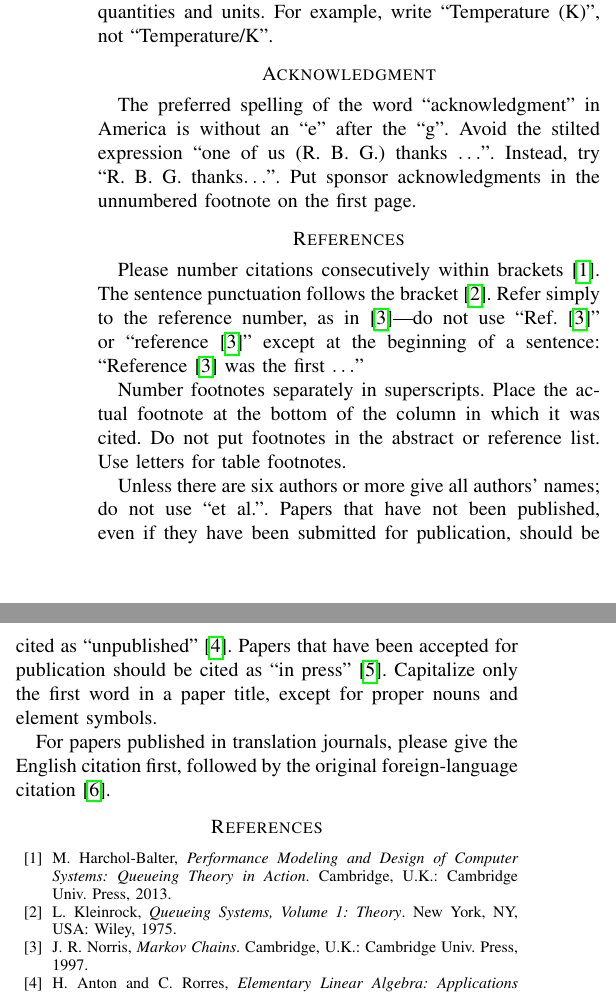
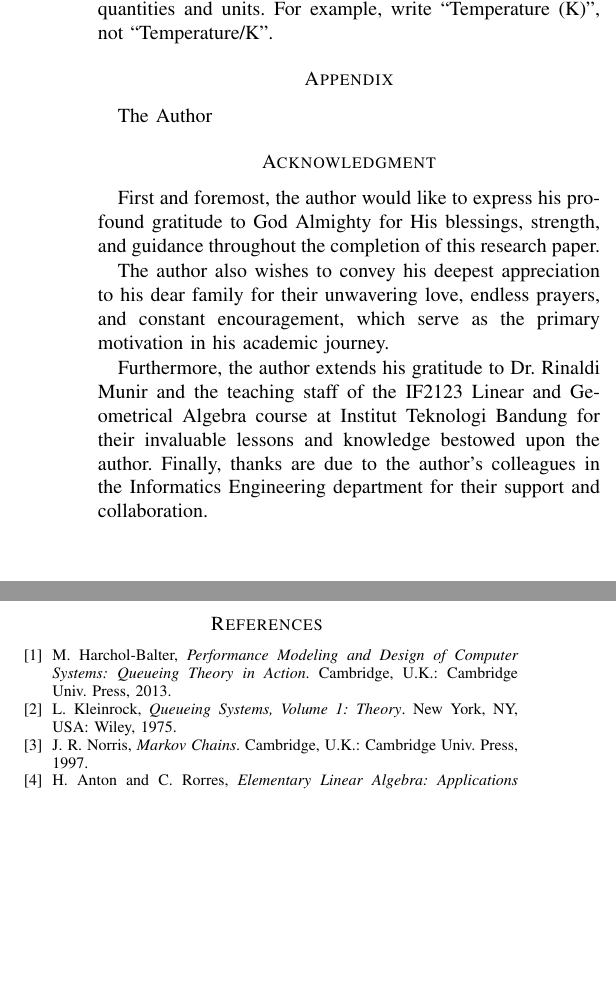
Before and after one commit to nicholaswisee/makalah-algeo, a LaTeX paper (docs/main.tex): two parts of the columns of page 4 of 4, joined at a grey line, cut so that both start at the same text, the shorter picture padded with empty space. Compiled offline with pdfLaTeX.

Commit message:
docs: add acknowledgment

```diff
--- a/docs/main.tex
+++ b/docs/main.tex
@@ -339,33 +339,24 @@ with units. In the example, write ``Magnetization (A/m)'' or ``Magnetization
 quantities and units. For example, write ``Temperature (K)'', not
 ``Temperature/K''.
 
+\appendix{}
+The Author
+
 \section*{Acknowledgment}
+First and foremost, the author would like to express his profound gratitude
+to God Almighty for His blessings, strength, and guidance throughout
+the completion of this research paper.
 
-The preferred spelling of the word ``acknowledgment'' in America is without
-an ``e'' after the ``g''. Avoid the stilted expression ``one of us (R. B.
-G.) thanks $\ldots$''. Instead, try ``R. B. G. thanks$\ldots$''. Put sponsor
-acknowledgments in the unnumbered footnote on the first page.
+The author also wishes to convey his deepest appreciation to his dear family
+for their unwavering love, endless prayers, and constant encouragement,
+which serve as the primary motivation in his academic journey.
 
-\section*{References}
-
-Please number citations consecutively within brackets \cite{b1}. The
-sentence punctuation follows the bracket \cite{b2}. Refer simply to the reference
-number, as in \cite{b3}---do not use ``Ref. \cite{b3}'' or ``reference \cite{b3}'' except at
-the beginning of a sentence: ``Reference \cite{b3} was the first $\ldots$''
-
-Number footnotes separately in superscripts. Place the actual footnote at
-the bottom of the column in which it was cited. Do not put footnotes in the
-abstract or reference list. Use letters for table footnotes.
-
-Unless there are six authors or more give all authors' names; do not use
-``et al.''. Papers that have not been published, even if they have been
-submitted for publication, should be cited as ``unpublished'' \cite{b4}. Papers
-that have been accepted for publication should be cited as ``in press'' \cite{b5}.
-Capitalize only the first word in a paper title, except for proper nouns and
-element symbols.
-
-For papers published in translation journals, please give the English
-citation first, followed by the original foreign-language citation \cite{b6}.
+Furthermore, the author extends his gratitude to Dr. Rinaldi Munir
+and the teaching staff of the IF2123 Linear and Geometrical Algebra
+course at Institut Teknologi Bandung for their invaluable lessons and
+knowledge bestowed upon the author. Finally, thanks are due to the
+author's colleagues in the Informatics Engineering  department for
+their support and collaboration.
 
 \begin{thebibliography}{00}
 \bibitem{b1} M. Harchol-Balter, \textit{Performance Modeling and Design of Computer Systems: Queueing Theory in Action}. Cambridge, U.K.: Cambridge Univ. Press, 2013.
```
Also changed, not shown: docs/main.pdf.
